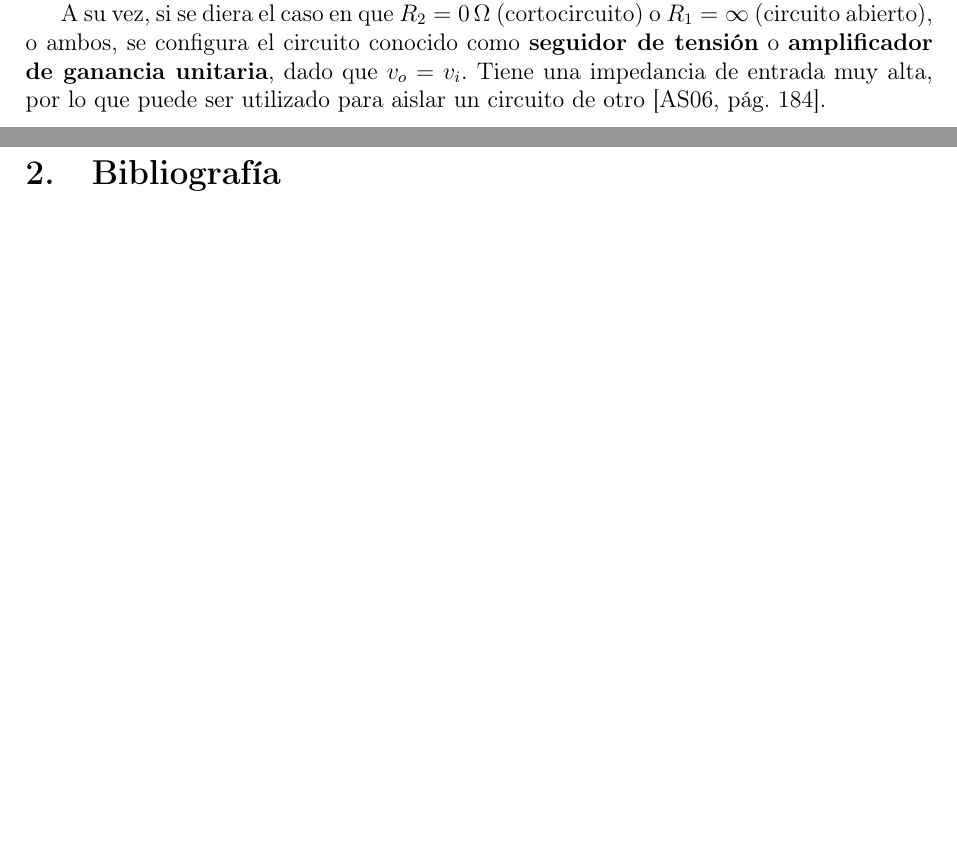
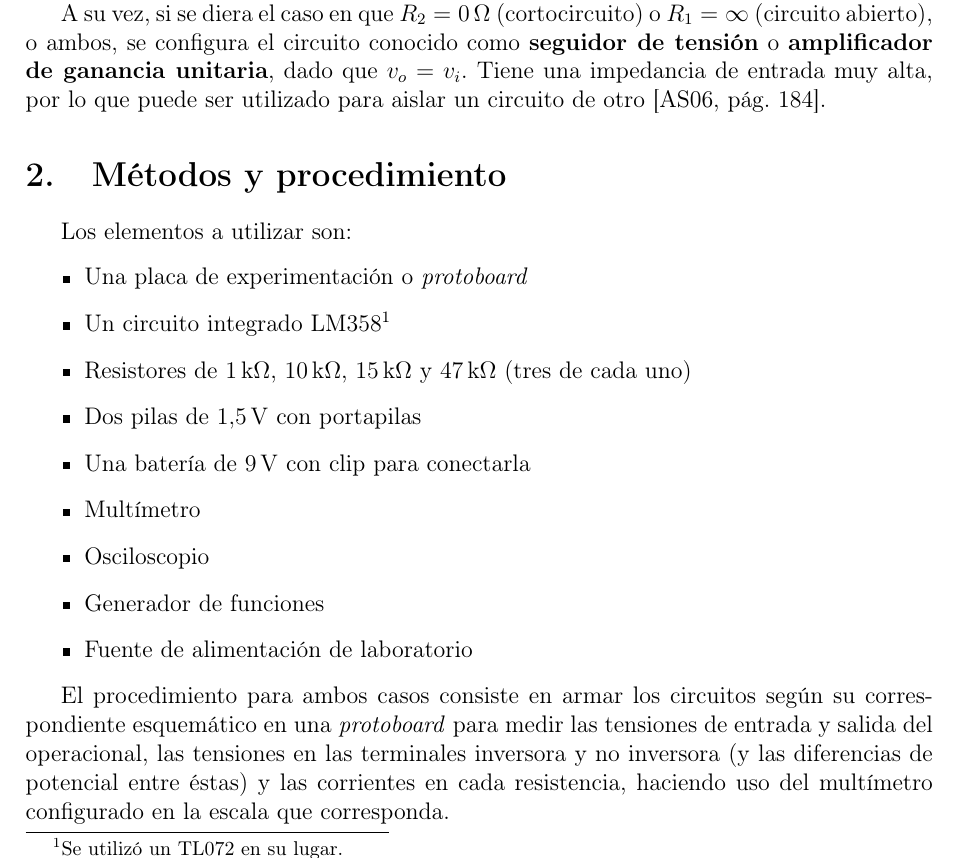
Before and after one commit to nmontesoro/latex-report, a LaTeX document (main.tex, which reads src/metodos.tex): two parts of pages 3 and 4 of 4 before the commit and part of page 3 of 4 after it, the two joined at a grey line, cut so that both start at the same text, the shorter picture padded with empty space. Compiled offline with pdfLaTeX.

Commit message:
Agrego seccion metodos

```diff
--- a/main.tex
+++ b/main.tex
@@ -93,6 +93,8 @@ sorting=ynt
 
     \input{src/intro}
 
+    \input{src/metodos}
+
     \newpage
     \section{Bibliografía}
     \printbibliography[heading=none]
--- /dev/null
+++ b/src/metodos.tex
@@ -0,0 +1,23 @@
+\section{Métodos y procedimiento}
+
+Los elementos a utilizar son:
+
+\begin{itemize}
+    \item Una placa de experimentación o \textit{protoboard}
+    \item Un circuito integrado LM358\footnote{Se utilizó un TL072 en su lugar.}
+    \item Resistores de \SI{1}{\kilo\ohm}, \SI{10}{\kilo\ohm},
+        \SI{15}{\kilo\ohm} y \SI{47}{\kilo\ohm} (tres de cada uno)
+    \item Dos pilas de \SI{1.5}{\volt} con portapilas
+    \item Una batería de \SI{9}{\volt} con clip para conectarla
+    \item Multímetro
+    \item Osciloscopio
+    \item Generador de funciones
+    \item Fuente de alimentación de laboratorio
+\end{itemize}
+
+El procedimiento para ambos casos consiste en armar los circuitos según su
+correspondiente esquemático en una \textit{protoboard} para medir las tensiones
+de entrada y salida del operacional, las tensiones en las terminales inversora y
+no inversora (y las diferencias de potencial entre éstas) y las corrientes en
+cada resistencia, haciendo uso del multímetro configurado en la escala que
+corresponda.
```
Also changed, not shown: makefile.
